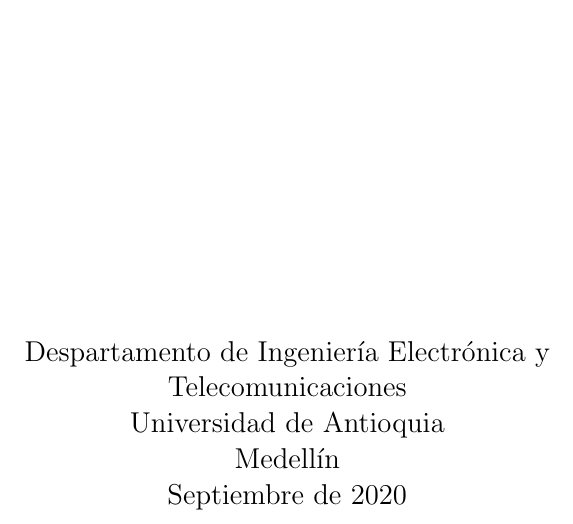
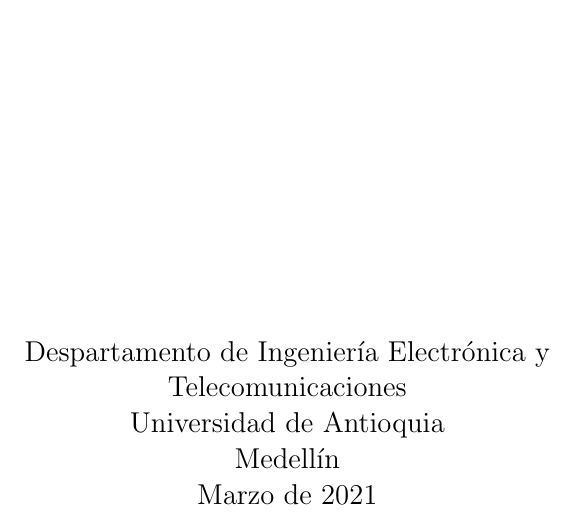
Before and after one commit to daniel-agudelo9/Taller-de-memoria, a LaTeX document (main.tex): part of page 1 of 8, cut so that both start at the same text. Compiled offline with pdfLaTeX.

Commit message:
Correcion de erores

```diff
--- a/main.tex
+++ b/main.tex
@@ -30,7 +30,7 @@
         Despartamento de Ingeniería Electrónica y Telecomunicaciones\\
         Universidad de Antioquia\\
         Medellín\\
-        Septiembre de 2020
+        Marzo de 2021
 
     \end{center}
 \end{titlepage}
```
Also changed, not shown: Taller_de_memoria.pdf (added), Taller_de_memoria_2_0.pdf (deleted).
